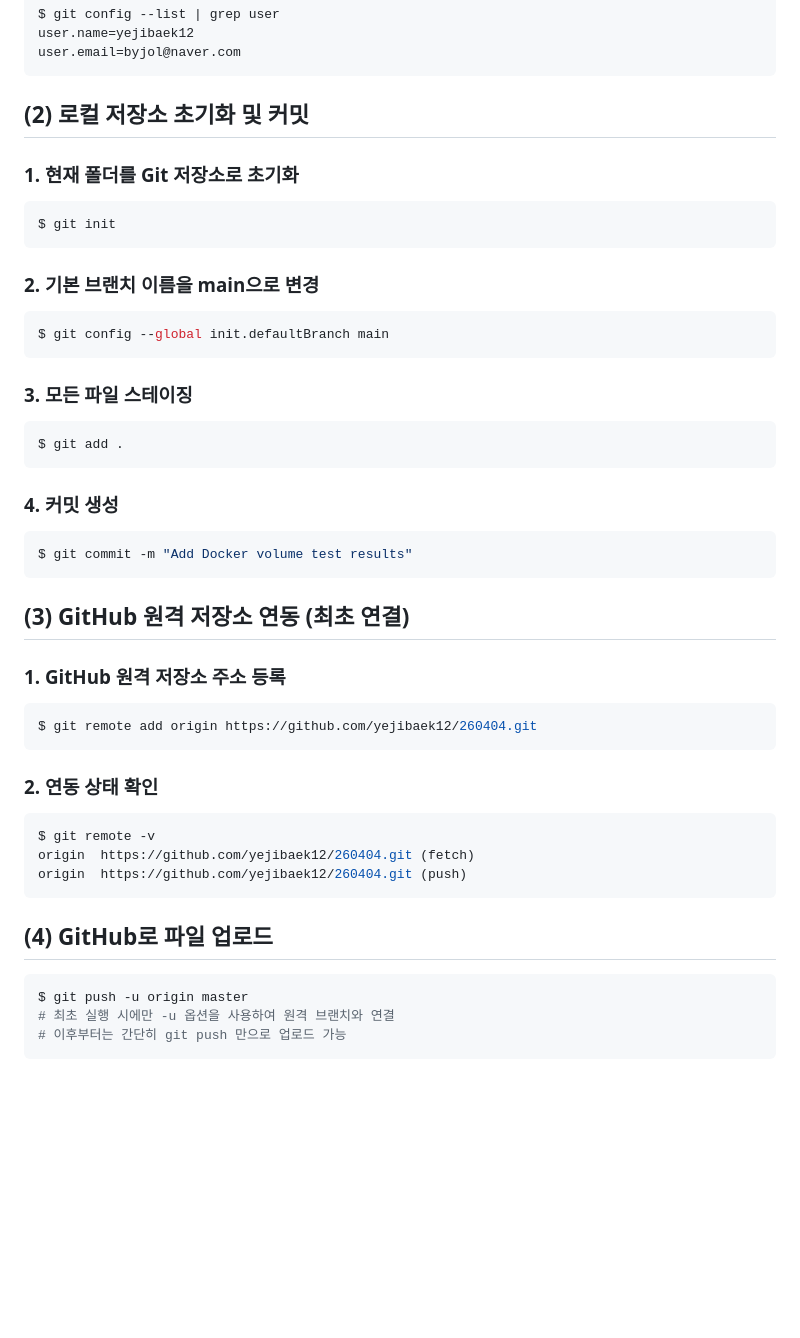
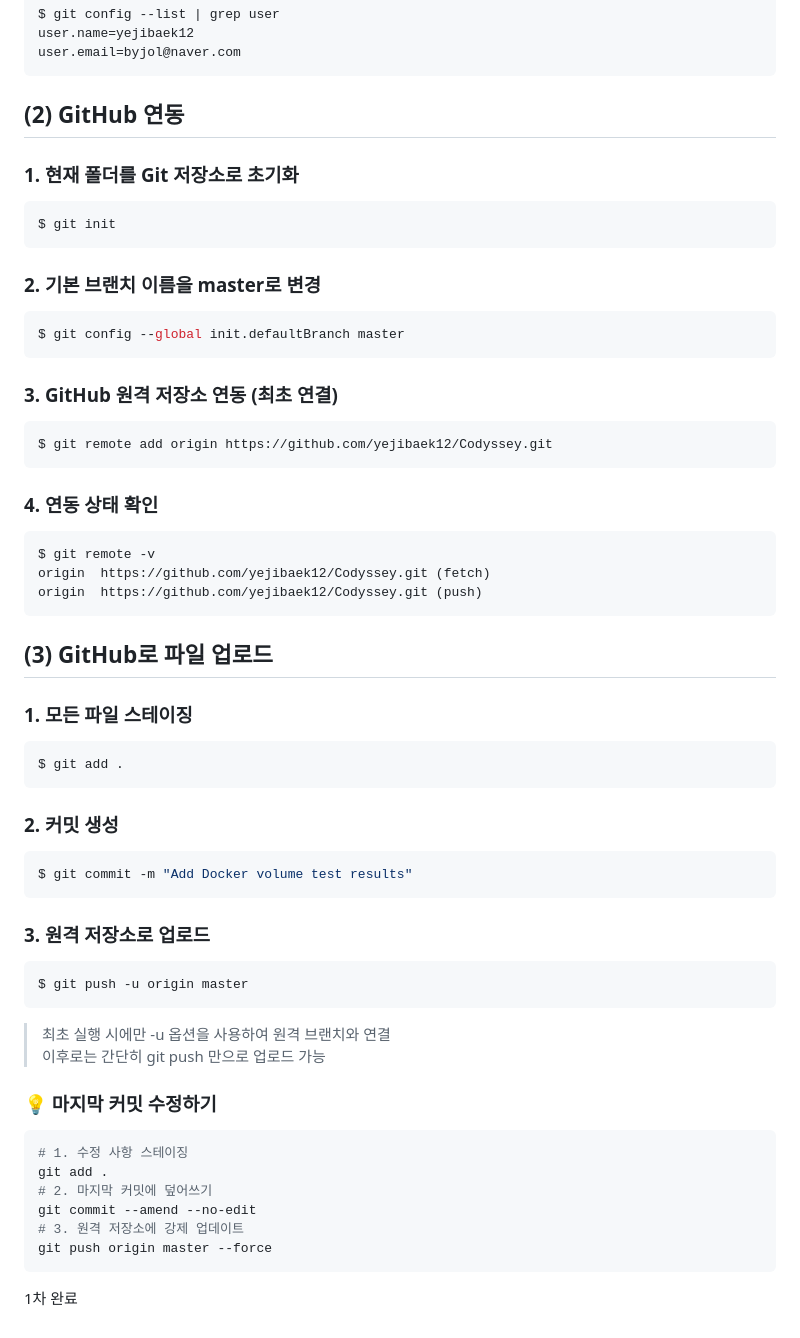
Before and after one commit to yejibaek12/Codyssey, a Markdown page: README.md, the part around one of its changes. GitHub-like rendering; blank space fills up the shorter version.

Commit message:
1차 완성했음

````diff
--- a/README.md
+++ b/README.md
@@ -467,38 +473,49 @@ $ git config --list | grep user
 user.name=yejibaek12
 user.email=byjol@naver.com
 ```
-## (2) 로컬 저장소 초기화 및 커밋
+## (2) GitHub 연동
 ### 1. 현재 폴더를 Git 저장소로 초기화
 ```bash
 $ git init
 ```
-### 2. 기본 브랜치 이름을 main으로 변경
+### 2. 기본 브랜치 이름을 master로 변경
 ```bash
-$ git config --global init.defaultBranch main
+$ git config --global init.defaultBranch master
 ```
-### 3. 모든 파일 스테이징
+### 3. GitHub 원격 저장소 연동 (최초 연결)
+```bash
+$ git remote add origin https://github.com/yejibaek12/Codyssey.git
+```
+### 4. 연동 상태 확인
+```bash
+$ git remote -v
+origin  https://github.com/yejibaek12/Codyssey.git (fetch)
+origin  https://github.com/yejibaek12/Codyssey.git (push)
+```
+## (3) GitHub로 파일 업로드
+### 1. 모든 파일 스테이징
 ```bash
 $ git add .
 ```
-
-### 4. 커밋 생성
+### 2. 커밋 생성
 ```bash
 $ git commit -m "Add Docker volume test results"
 ```
-## (3) GitHub 원격 저장소 연동 (최초 연결)
-### 1. GitHub 원격 저장소 주소 등록
-```bash
-$ git remote add origin https://github.com/yejibaek12/260404.git
-```
-### 2. 연동 상태 확인
-```bash
-$ git remote -v
-origin  https://github.com/yejibaek12/260404.git (fetch)
-origin  https://github.com/yejibaek12/260404.git (push)
-```
-## (4) GitHub로 파일 업로드
+### 3. 원격 저장소로 업로드
 ```bash
 $ git push -u origin master
-# 최초 실행 시에만 -u 옵션을 사용하여 원격 브랜치와 연결
-# 이후부터는 간단히 git push 만으로 업로드 가능
 ```
+> 최초 실행 시에만 -u 옵션을 사용하여 원격 브랜치와 연결 <br>
+> 이후로는 간단히 git push 만으로 업로드 가능
+
+### 💡 마지막 커밋 수정하기
+```bash
+# 1. 수정 사항 스테이징
+git add .
+# 2. 마지막 커밋에 덮어쓰기
+git commit --amend --no-edit
+# 3. 원격 저장소에 강제 업데이트
+git push origin master --force
+```
+
+1차 완료
````
Also changed, not shown: other parts of README.md (+15 -9 lines).
